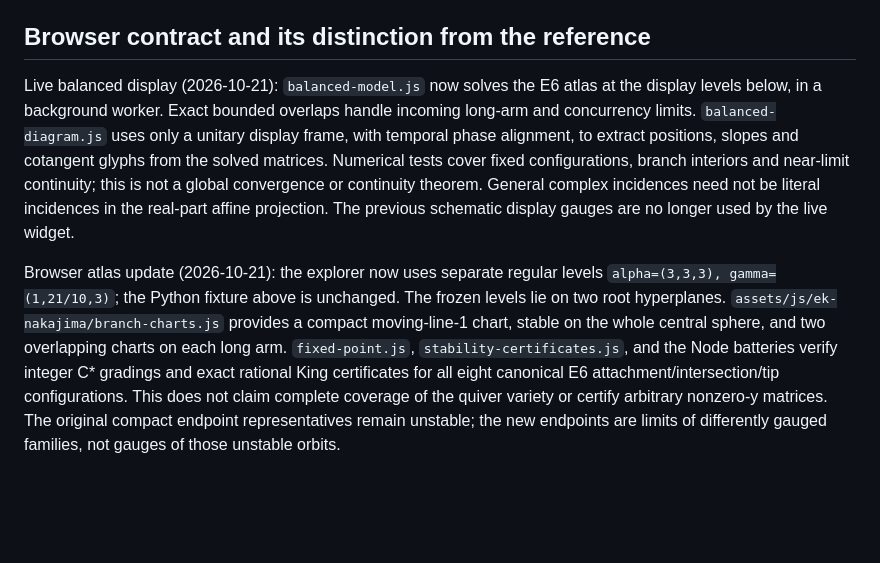
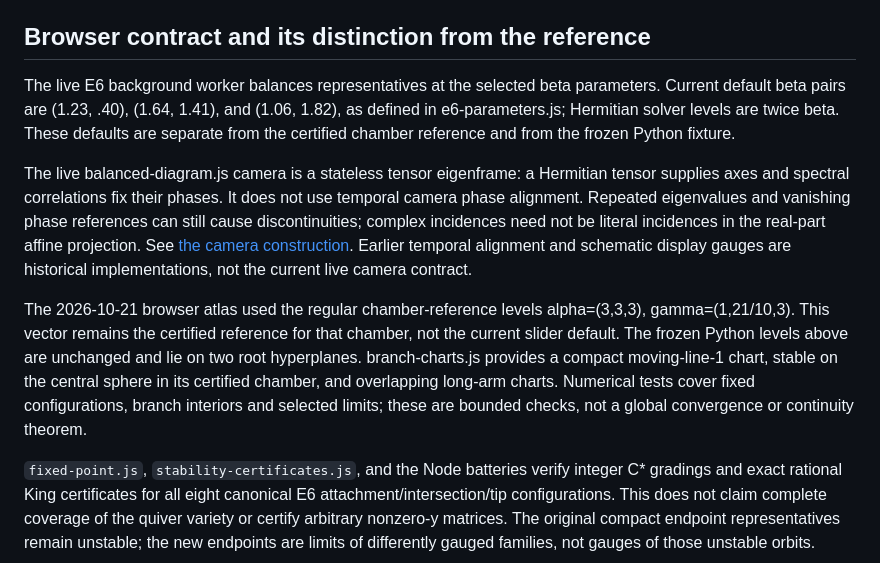
Before and after one commit to aryarose4/ek-nakajima-quiver-varieties, a Markdown page: sim/STATE.md, the part around the change. GitHub-like rendering; blank space fills up the shorter version.

Commit message:
Distinguish current camera and defaults from historical reference

```diff
--- a/sim/STATE.md
+++ b/sim/STATE.md
@@ -59,21 +59,30 @@ schematic-core portrait, without a live solver or flag-incidence view.
 
 ## Browser contract and its distinction from the reference
 
-Live balanced display (2026-10-21): `balanced-model.js` now solves the E6
-atlas at the display levels below, in a background worker. Exact bounded
-overlaps handle incoming long-arm and concurrency limits. `balanced-diagram.js`
-uses only a unitary display frame, with temporal phase alignment, to extract
-positions, slopes and cotangent glyphs from the solved matrices. Numerical
-tests cover fixed configurations, branch interiors and near-limit continuity;
-this is not a global convergence or continuity theorem. General complex
-incidences need not be literal incidences in the real-part affine projection.
-The previous schematic display gauges are no longer used by the live widget.
+The live E6 background worker balances representatives at the selected beta
+parameters. Current default beta pairs are (1.23, .40), (1.64, 1.41), and
+(1.06, 1.82), as defined in e6-parameters.js; Hermitian solver levels are twice
+beta. These defaults are separate from the certified chamber reference and
+from the frozen Python fixture.
 
-Browser atlas update (2026-10-21): the explorer now uses separate regular
-levels `alpha=(3,3,3), gamma=(1,21/10,3)`; the Python fixture above is unchanged.
-The frozen levels lie on two root hyperplanes. `assets/js/ek-nakajima/branch-charts.js`
-provides a compact moving-line-1 chart, stable on the whole central sphere,
-and two overlapping charts on each long arm.
+The live balanced-diagram.js camera is a stateless tensor eigenframe: a
+Hermitian tensor supplies axes and spectral correlations fix their phases.
+It does not use temporal camera phase alignment. Repeated eigenvalues and
+vanishing phase references can still cause discontinuities; complex incidences
+need not be literal incidences in the real-part affine projection. See
+[the camera construction](../docs/e6-continuous-incidence.md). Earlier temporal
+alignment and schematic display gauges are historical implementations, not
+the current live camera contract.
+
+The 2026-10-21 browser atlas used the regular chamber-reference levels
+alpha=(3,3,3), gamma=(1,21/10,3). This vector remains the certified reference
+for that chamber, not the current slider default. The frozen Python levels
+above are unchanged and lie on two root hyperplanes. branch-charts.js provides
+a compact moving-line-1 chart, stable on the central sphere in its certified
+chamber, and overlapping long-arm charts. Numerical tests cover fixed
+configurations, branch interiors and selected limits; these are bounded checks,
+not a global convergence or continuity theorem.
+
 `fixed-point.js`, `stability-certificates.js`, and the Node batteries verify
 integer C* gradings and exact rational King certificates for all eight
 canonical E6 attachment/intersection/tip configurations. This does not claim
```
Also changed, not shown: sim/E6_Quiver_Simulation_Milestones.md (+2 -2 lines).
